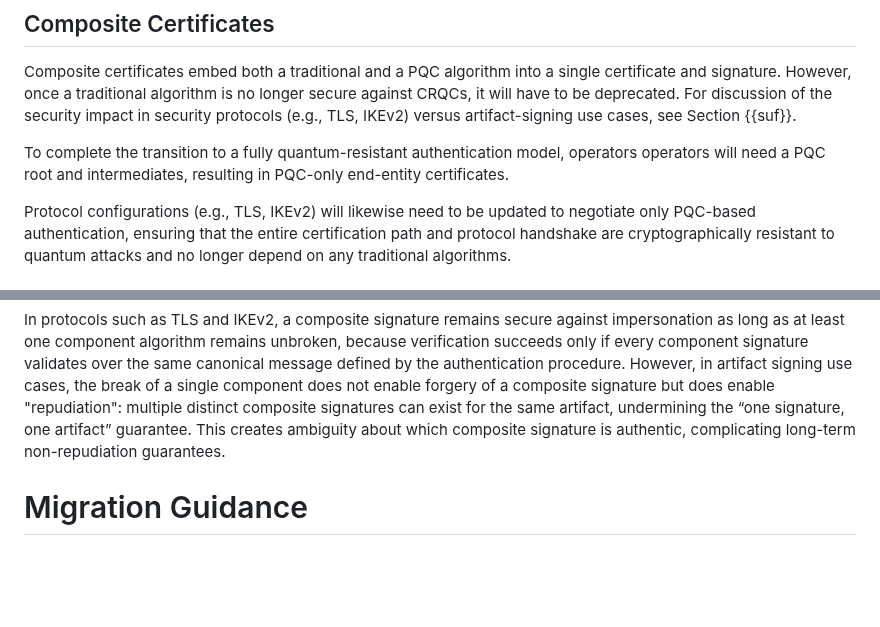
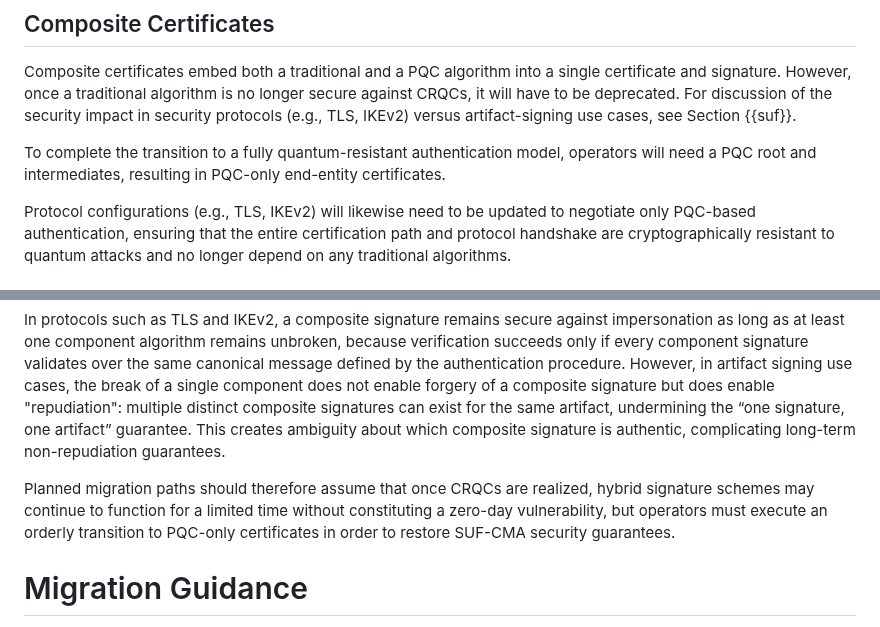
Before and after one commit to tireddy2/pqc-cert-guidance, a Markdown page: draft-reddy-pquip-pqc-signature-migration.md, 2 parts joined by grey strips. GitHub-like rendering; blank space fills up the shorter version.

```diff
--- a/draft-reddy-pquip-pqc-signature-migration.md
+++ b/draft-reddy-pquip-pqc-signature-migration.md
@@ -374,7 +374,7 @@ of the security impact in security protocols (e.g., TLS, IKEv2)
 versus artifact-signing use cases, see Section {{suf}}.
 
 To complete the transition to a fully quantum-resistant authentication model,
-operators operators will need a PQC root and intermediates, resulting in PQC-only
+operators will need a PQC root and intermediates, resulting in PQC-only
 end-entity certificates.
 
 Protocol configurations (e.g., TLS, IKEv2) will likewise
@@ -426,6 +426,12 @@ composite signatures can exist for the same artifact, undermining the
 “one signature, one artifact” guarantee. This creates ambiguity about
 which composite signature is authentic, complicating long-term
 non-repudiation guarantees.
+
+Planned migration paths should therefore assume that once CRQCs are realized,
+hybrid signature schemes may continue to function for a limited time
+without constituting a zero-day vulnerability, but operators must execute an
+orderly transition to PQC-only certificates in order to restore SUF-CMA
+security guarantees.
 
 # Migration Guidance
 
```
